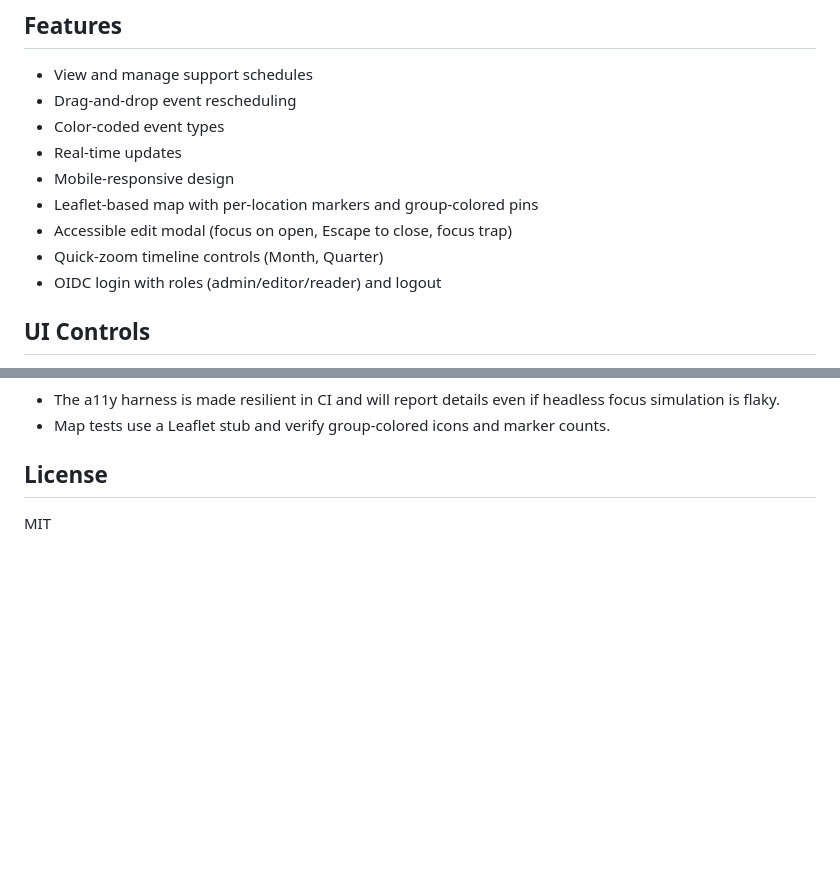
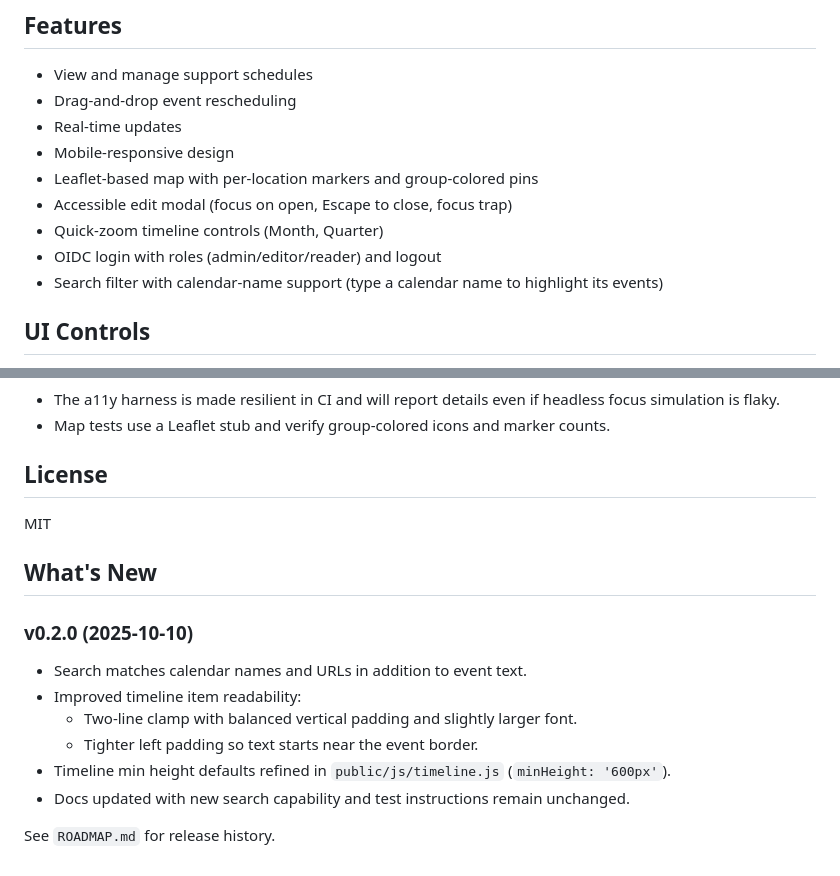
Before and after one commit to snizzleorg/supportplanner, a Markdown page: README.md, 2 parts joined by grey strips. GitHub-like rendering; blank space fills up the shorter version.

Commit message:
docs: add calendar name search and improve timeline item readability

```diff
--- a/README.md
+++ b/README.md
@@ -6,13 +6,13 @@ A web-based support planning tool that integrates with Nextcloud CalDAV for cale
 
 - View and manage support schedules
 - Drag-and-drop event rescheduling
-- Color-coded event types
 - Real-time updates
 - Mobile-responsive design
 - Leaflet-based map with per-location markers and group-colored pins
 - Accessible edit modal (focus on open, Escape to close, focus trap)
 - Quick-zoom timeline controls (Month, Quarter)
- - OIDC login with roles (admin/editor/reader) and logout
+- OIDC login with roles (admin/editor/reader) and logout
+- Search filter with calendar-name support (type a calendar name to highlight its events)
 
 ## UI Controls
 
@@ -418,3 +418,16 @@ docker compose run --rm -e RUN_ONLY=map support-planner-tests
 ## License
 
 MIT
+
+## What's New
+
+### v0.2.0 (2025-10-10)
+
+- Search matches calendar names and URLs in addition to event text.
+- Improved timeline item readability:
+  - Two-line clamp with balanced vertical padding and slightly larger font.
+  - Tighter left padding so text starts near the event border.
+- Timeline min height defaults refined in `public/js/timeline.js` (`minHeight: '600px'`).
+- Docs updated with new search capability and test instructions remain unchanged.
+
+See `ROADMAP.md` for release history.
```
Also changed, not shown: ROADMAP.md (+2 -0 lines).
